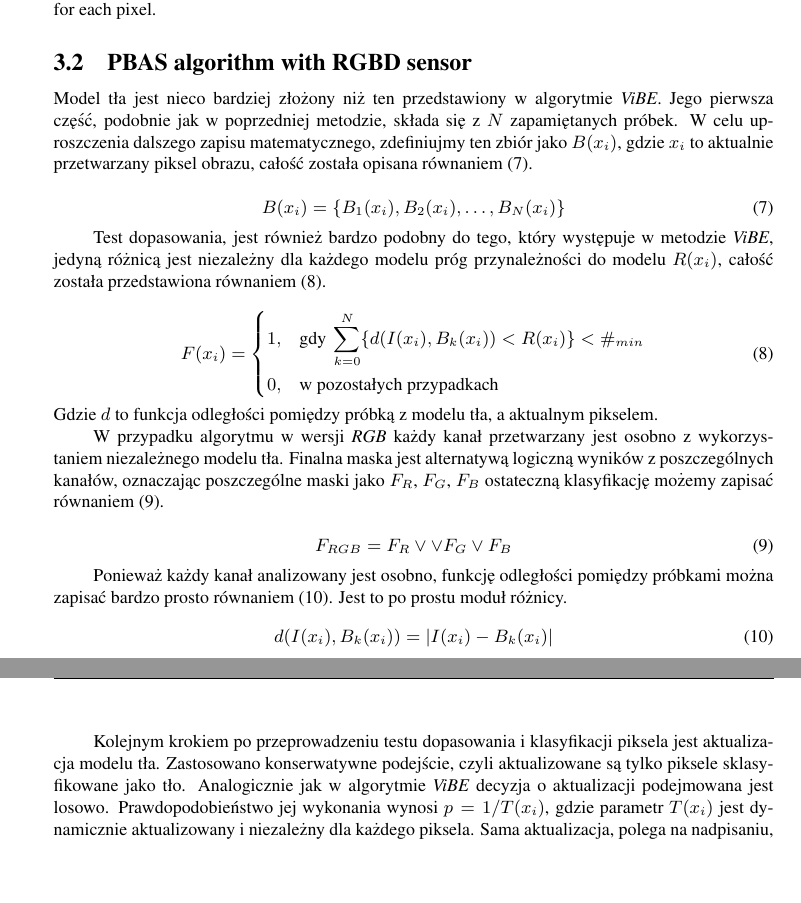
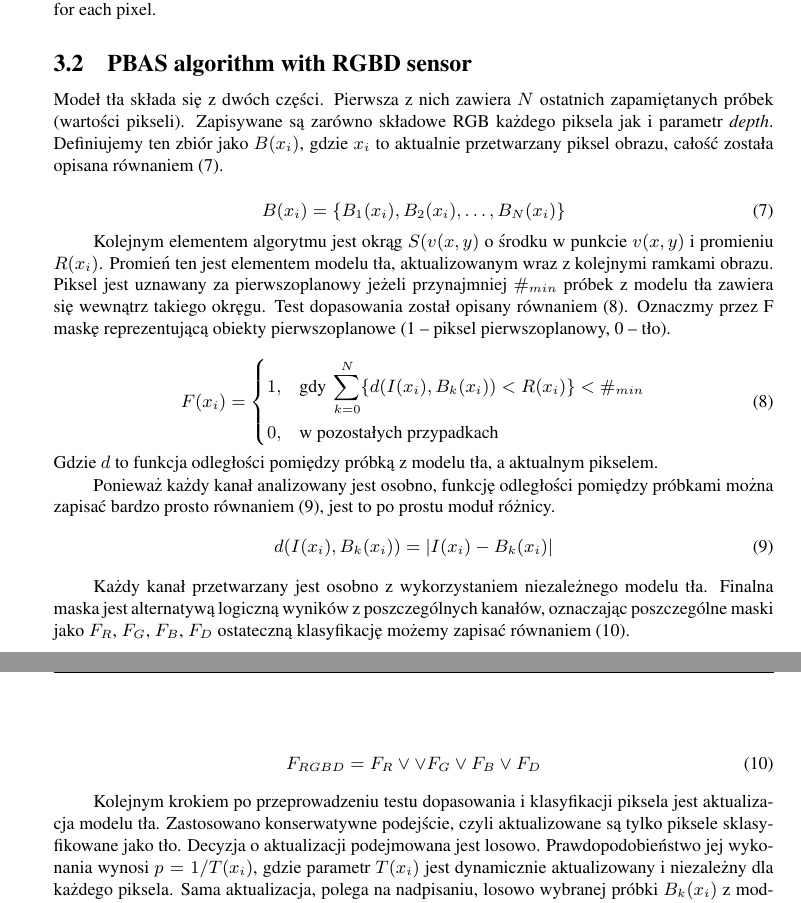
Before and after one commit to kertoip123/RGBD-article, a LaTeX document (jk_automatics_2019.tex): two parts of pages 5 and 6 of 7, joined at a grey line, cut so that both start at the same text, the shorter picture padded with empty space. Compiled offline with pdfLaTeX.

Commit message:
PBAS - part 2 (pl)

```diff
--- a/jk_automatics_2019.tex
+++ b/jk_automatics_2019.tex
@@ -282,14 +282,14 @@ Assuming that the number of Gaussian distributions is $k=3$ and each parameter i
 \subsection{PBAS algorithm with RGBD sensor}
 \label{subsec:pbas_rgbd}
 
-Model tła jest nieco bardziej złożony niż ten przedstawiony w algorytmie \textit{ViBE}. Jego pierwsza część, podobnie jak w poprzedniej metodzie, składa się z $N$ zapamiętanych próbek. W celu uproszczenia dalszego zapisu matematycznego, zdefiniujmy ten zbiór jako $B(x_i)$, gdzie $x_i$ to aktualnie przetwarzany piksel obrazu, całość została opisana równaniem (\ref{equ:pbas_model_1}).
+Modeł tła składa się z dwóch części. Pierwsza z nich zawiera $N$ ostatnich zapamiętanych próbek (wartości pikseli). Zapisywane są zarówno składowe RGB każdego piksela jak i parametr \textit{depth}. Definiujemy ten zbiór jako $B(x_i)$, gdzie $x_i$ to aktualnie przetwarzany piksel obrazu, całość została opisana równaniem (\ref{equ:pbas_model_1}).
 
 	\begin{equation}
 		B(x_i)= \left\{ B_1(x_i), B_2(x_i), \dotsc, B_N(x_i) \right\}
 	\label{equ:pbas_model_1}
 	\end{equation}
 
-Test dopasowania, jest również bardzo podobny do tego, który występuje w metodzie \textit{ViBE}, jedyną różnicą jest niezależny dla każdego modelu próg przynależności do modelu $R(x_i)$, całość została przedstawiona równaniem (\ref{equ:pbas_test}).
+Kolejnym elementem algorytmu jest okrąg $S(v(x,y)$ o środku w punkcie $v(x,y)$ i promieniu $R(x_i)$. Promień ten jest elementem modelu tła, aktualizowanym wraz z kolejnymi ramkami obrazu. Piksel jest uznawany za pierwszoplanowy jeżeli przynajmniej $\#_{min}$ próbek z modelu tła zawiera się wewnątrz takiego okręgu. Test dopasowania został opisany równaniem (\ref{equ:pbas_test}). Oznaczmy przez F maskę reprezentującą obiekty pierwszoplanowe (1 – piksel pierwszoplanowy, 0 – tło).
 
 	\begin{equation}
 	    F(x_i) =
@@ -301,21 +301,20 @@ Test dopasowania, jest również bardzo podobny do tego, który występuje w met
 	\end{equation}
 \noindent Gdzie $d$ to funkcja odległości pomiędzy próbką z modelu tła, a aktualnym pikselem.
 
-W przypadku algorytmu w wersji \textit{RGB} każdy kanał przetwarzany jest osobno z wykorzystaniem niezależnego modelu tła. Finalna maska jest alternatywą logiczną wyników z poszczególnych kanałów, oznaczając poszczególne maski jako $F_R$, $F_G$, $F_B$ ostateczną klasyfikację możemy zapisać równaniem~(\ref{equ:pbas_final_mask}).
-
-    \begin{equation}
-        F_{RGB} = F_R \lor \lor F_G \lor F_B
-    \label{equ:pbas_final_mask}
-    \end{equation}
-
-
-Ponieważ każdy kanał analizowany jest osobno, funkcję odległości pomiędzy próbkami można zapisać bardzo prosto równaniem (\ref{equ:pbas_dist}). Jest to po prostu moduł różnicy.
+Ponieważ każdy kanał analizowany jest osobno, funkcję odległości pomiędzy próbkami można zapisać bardzo prosto równaniem (\ref{equ:pbas_dist}), jest to po prostu moduł różnicy.
 	\begin{equation}
 		d(I(x_i),B_k(x_i)) = | I(x_i) - B_k(x_i) |
 	\label{equ:pbas_dist}
 	\end{equation}
 
-Kolejnym krokiem po przeprowadzeniu testu dopasowania i klasyfikacji piksela jest aktualizacja modelu tła. Zastosowano konserwatywne podejście, czyli aktualizowane są tylko piksele sklasyfikowane jako tło. Analogicznie jak w algorytmie \textit{ViBE} decyzja o aktualizacji podejmowana jest losowo. Prawdopodobieństwo jej wykonania wynosi $p = 1/T(x_i)$, gdzie parametr $T(x_i)$ jest dynamicznie aktualizowany i niezależny dla każdego piksela. Sama aktualizacja, polega na nadpisaniu, losowo wybranej próbki $B_k(x_i)$ z modelu aktualną wartością piksela $I(x_i)$. Dodatkowo, wybierany jest losowy piksela z otoczenia $3x3$ i losowo wybrana próbka z modelu mu odpowiadającego, jest nadpisywana wartością tego piksela.
+Każdy kanał przetwarzany jest osobno z wykorzystaniem niezależnego modelu tła. Finalna maska jest alternatywą logiczną wyników z poszczególnych kanałów, oznaczając poszczególne maski jako $F_R$, $F_G$, $F_B$, $F_D$ ostateczną klasyfikację możemy zapisać równaniem~(\ref{equ:pbas_final_mask}).
+
+    \begin{equation}
+        F_{RGBD} = F_R \lor \lor F_G \lor F_B \lor F_D
+    \label{equ:pbas_final_mask}
+    \end{equation}
+
+Kolejnym krokiem po przeprowadzeniu testu dopasowania i klasyfikacji piksela jest aktualizacja modelu tła. Zastosowano konserwatywne podejście, czyli aktualizowane są tylko piksele sklasyfikowane jako tło. Decyzja o aktualizacji podejmowana jest losowo. Prawdopodobieństwo jej wykonania wynosi $p = 1/T(x_i)$, gdzie parametr $T(x_i)$ jest dynamicznie aktualizowany i niezależny dla każdego piksela. Sama aktualizacja, polega na nadpisaniu, losowo wybranej próbki $B_k(x_i)$ z modelu aktualną wartością piksela $I(x_i)$. Dodatkowo, wybierany jest losowy piksela z otoczenia $3x3$ i losowo wybrana próbka z modelu mu odpowiadającego, jest nadpisywana wartością tego piksela.
 
 Niezależnie od aktualizacji części modelu zawierającej zapamiętane próbki dokonywana jest zmiana parametrów $R(x_i)$ i $T(x_i)$. W tym celu konieczne jest zdefiniowanie kolejnego elementu modelu tła, który zawiera zbiór minimalnych odległości pomiędzy próbką z modelu a aktualną wartością piksela. Zbiór ten został opisany równaniem (\ref{equ:pbas_model_2}).
 
```
